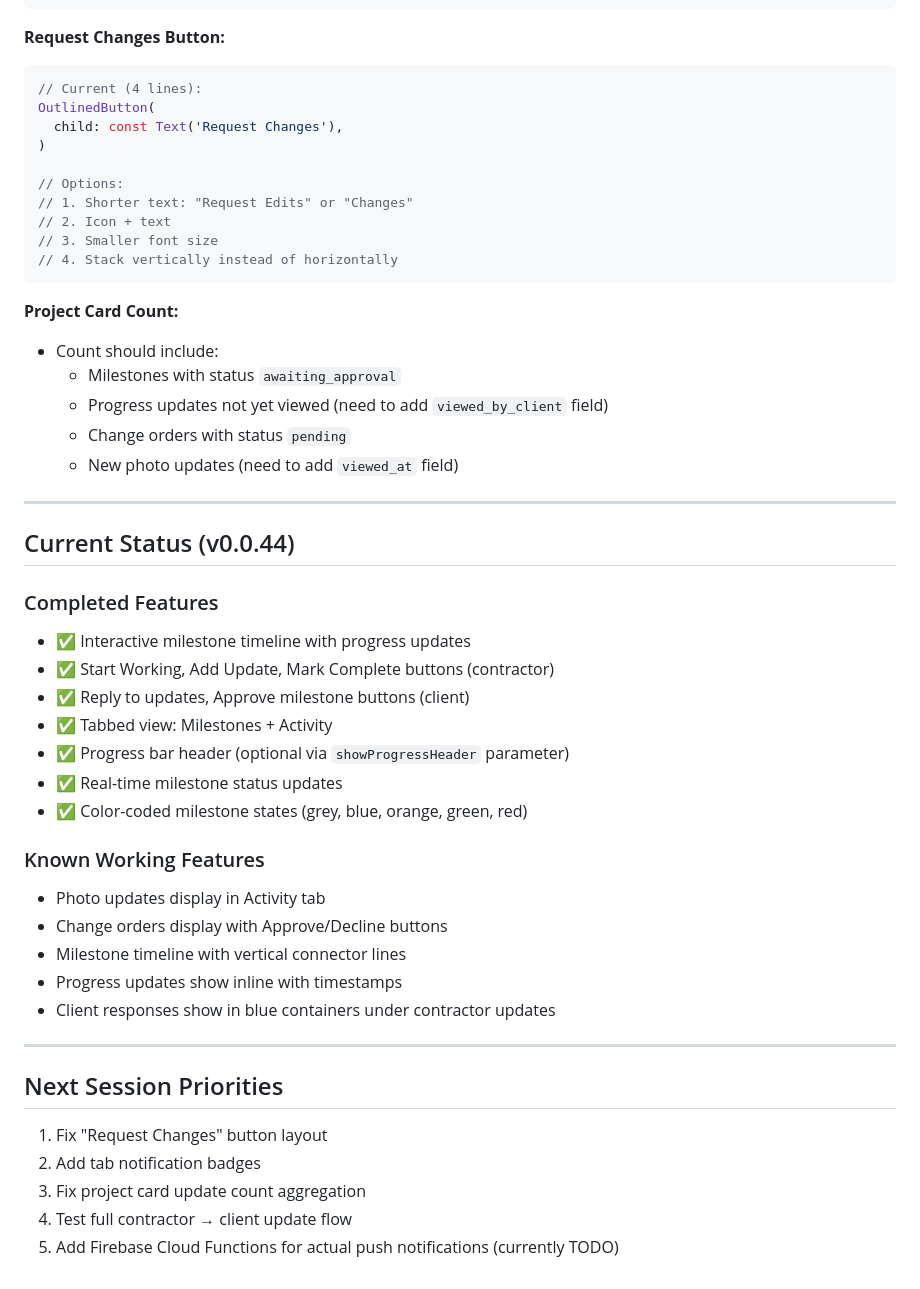
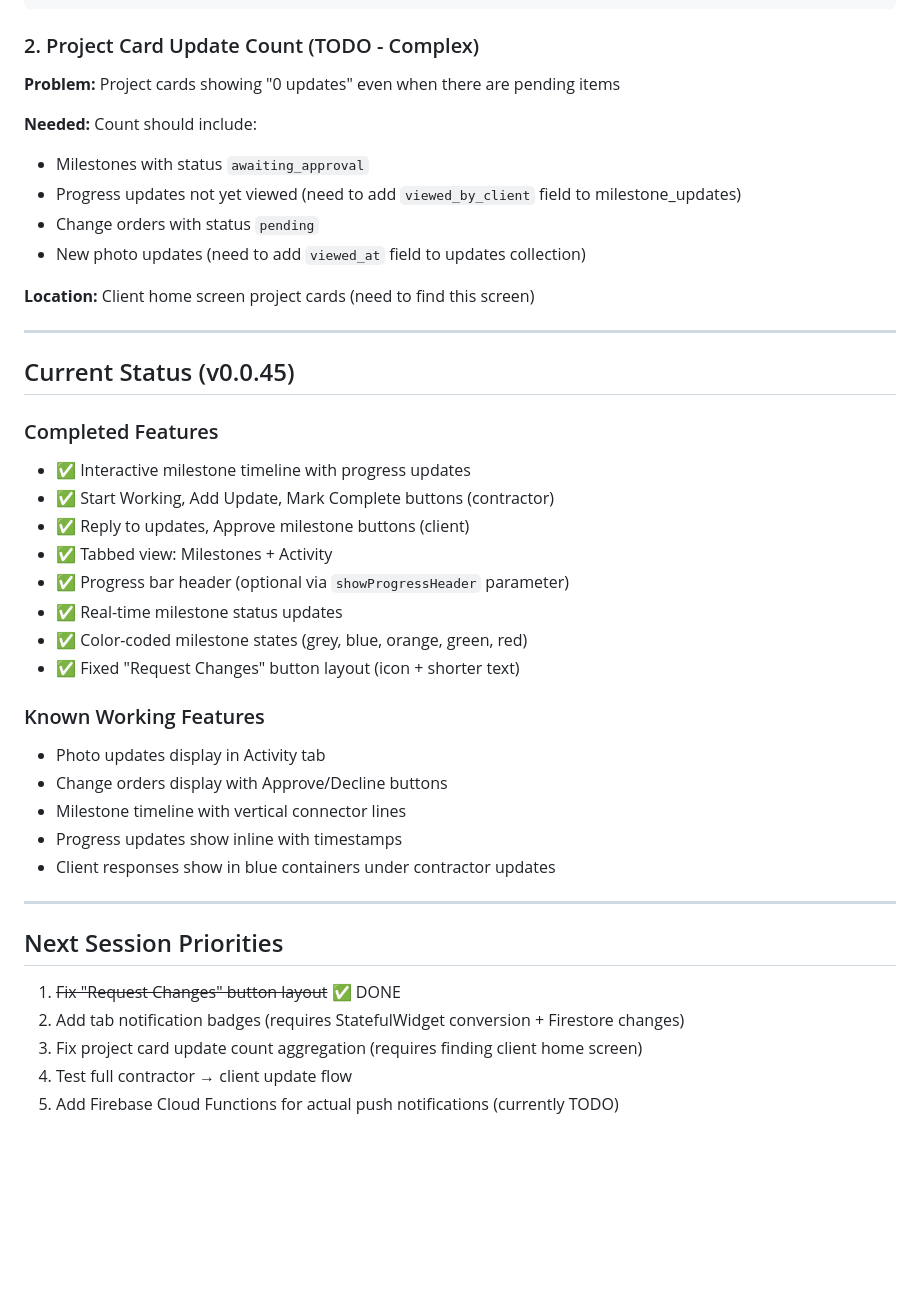
Before and after one commit to cmadd123/ProjectPulse, a Markdown page: PENDING_ISSUES.md, the part around one of its changes. Rendered like a GitHub page; blank space fills up the shorter version.

````diff
--- a/PENDING_ISSUES.md
+++ b/PENDING_ISSUES.md
@@ -52,30 +77,22 @@ Tab(
 )
 ```
 
-**Request Changes Button:**
-```dart
-// Current (4 lines):
-OutlinedButton(
-  child: const Text('Request Changes'),
-)
+### 2. Project Card Update Count (TODO - Complex)
 
-// Options:
-// 1. Shorter text: "Request Edits" or "Changes"
-// 2. Icon + text
-// 3. Smaller font size
-// 4. Stack vertically instead of horizontally
-```
+**Problem:** Project cards showing "0 updates" even when there are pending items
 
-**Project Card Count:**
-- Count should include:
+**Needed:**
+Count should include:
   - Milestones with status `awaiting_approval`
-  - Progress updates not yet viewed (need to add `viewed_by_client` field)
+  - Progress updates not yet viewed (need to add `viewed_by_client` field to milestone_updates)
   - Change orders with status `pending`
-  - New photo updates (need to add `viewed_at` field)
+  - New photo updates (need to add `viewed_at` field to updates collection)
+
+**Location:** Client home screen project cards (need to find this screen)
 
 ---
 
-## Current Status (v0.0.44)
+## Current Status (v0.0.45)
 
 ### Completed Features
 - ✅ Interactive milestone timeline with progress updates
@@ -85,6 +102,7 @@ OutlinedButton(
 - ✅ Progress bar header (optional via `showProgressHeader` parameter)
 - ✅ Real-time milestone status updates
 - ✅ Color-coded milestone states (grey, blue, orange, green, red)
+- ✅ Fixed "Request Changes" button layout (icon + shorter text)
 
 ### Known Working Features
 - Photo updates display in Activity tab
@@ -97,8 +115,8 @@ OutlinedButton(
 
 ## Next Session Priorities
 
-1. Fix "Request Changes" button layout
-2. Add tab notification badges
-3. Fix project card update count aggregation
+1. ~~Fix "Request Changes" button layout~~ ✅ DONE
+2. Add tab notification badges (requires StatefulWidget conversion + Firestore changes)
+3. Fix project card update count aggregation (requires finding client home screen)
 4. Test full contractor → client update flow
 5. Add Firebase Cloud Functions for actual push notifications (currently TODO)
````
Also changed, not shown: other parts of PENDING_ISSUES.md (+47 -22 lines).
